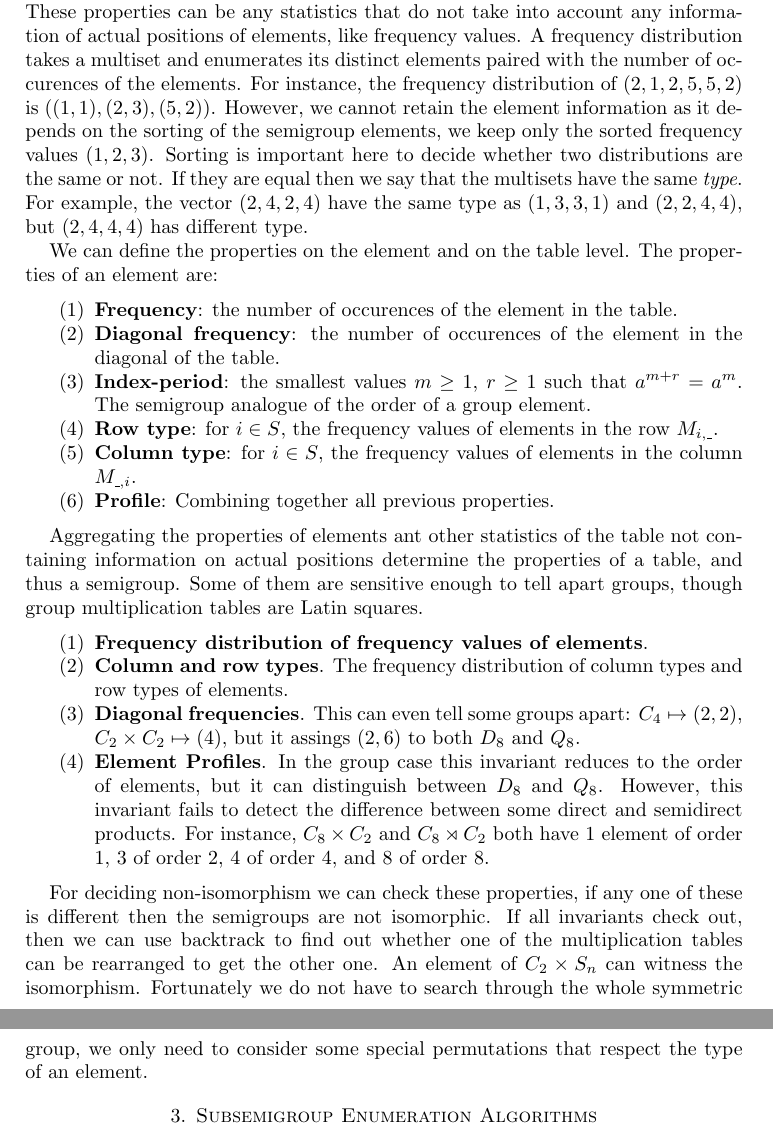
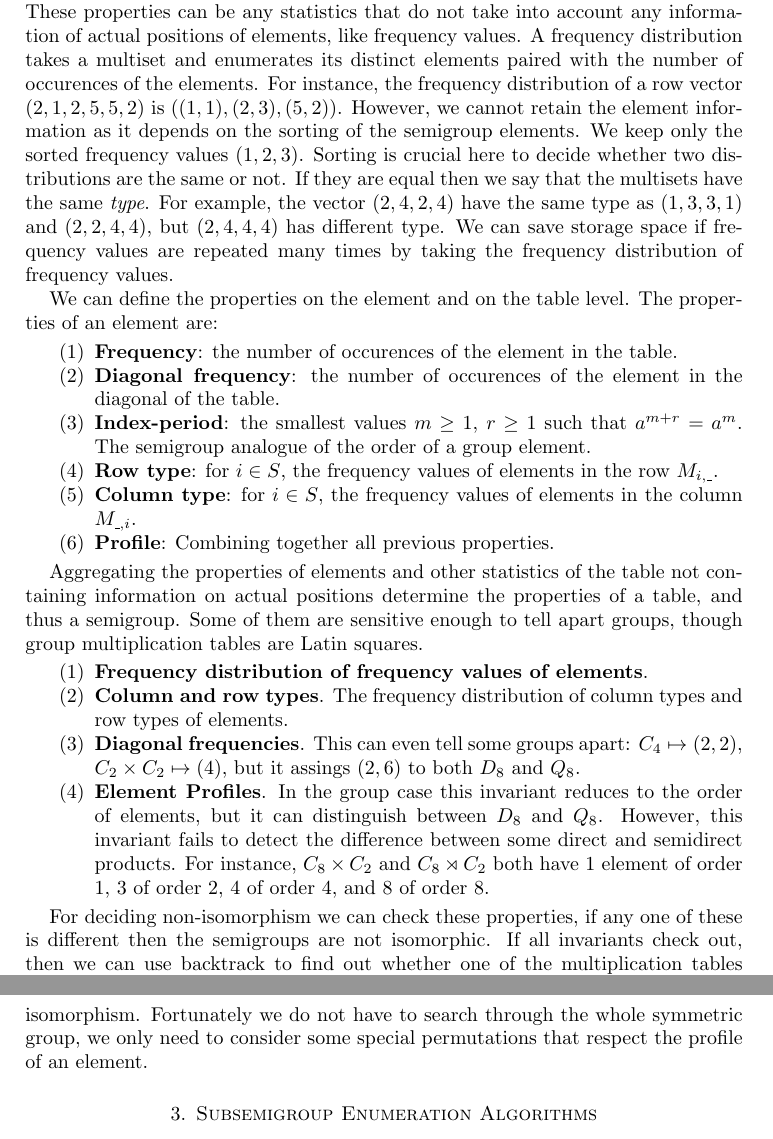
Before and after one commit to gap-packages/subsemi, a LaTeX paper (paper/subsemi.tex): two parts of pages 4 and 5 of 11, joined at a grey line, cut so that both start at the same text. Compiled offline with pdfLaTeX.

Commit message:
isomorphism reviewed

```diff
--- a/paper/subsemi.tex
+++ b/paper/subsemi.tex
@@ -173,12 +173,13 @@ Two semigroups $S$ and $T$ are isomorphic or anti-isomorphic if $M_S$ can be tra
 By computing some global properties of the multiplication tables that are invariant under these rearrangings in some cases we can easily decide non-isomorphism.
 These properties can be any statistics that do not take into account any information of actual positions of elements, like frequency values.
 A frequency distribution takes a multiset and enumerates its distinct elements paired with the number of occurences of the elements.
-For instance, the  frequency distribution of $(2,1,2,5,5,2)$ is $((1,1),(2,3),(5,2))$.
-However, we cannot retain the element information as it depends on the sorting of the semigroup elements, we keep only the sorted frequency values $(1,2,3)$.
-Sorting is important here to decide whether two distributions are the same or not.
+For instance, the  frequency distribution of a row vector $(2,1,2,5,5,2)$ is $((1,1),(2,3),(5,2))$.
+However, we cannot retain the element information as it depends on the sorting of the semigroup elements.
+We keep only the sorted frequency values $(1,2,3)$.
+Sorting is crucial here to decide whether two distributions are the same or not.
 If they are equal then we say that the multisets have the same \emph{type}.
 For example, the vector $(2,4,2,4)$ have the same type as $(1,3,3,1)$ and $(2,2,4,4)$, but $(2,4,4,4)$ has different type.
-
+We can save storage space if frequency values are repeated many times by taking the frequency distribution of frequency values.
 
 We can define the properties on the element and on the table level. The properties of an element are:
 
@@ -191,7 +192,7 @@ We can define the properties on the element and on the table level. The properti
 \item \textbf{Profile}: Combining together all previous properties.
 \end{enumerate}
 
-Aggregating the properties of elements ant other statistics of the table not containing information on actual positions determine the properties of a table, and thus a semigroup. Some of them are sensitive enough to tell apart groups, though group multiplication tables are Latin squares.
+Aggregating the properties of elements and other statistics of the table not containing information on actual positions determine the properties of a table, and thus a semigroup. Some of them are sensitive enough to tell apart groups, though group multiplication tables are Latin squares.
 \begin{enumerate}
 \item\textbf{Frequency distribution of frequency values of elements}. %Useless for groups as their multiplication tables are Latin squares.
 \item\textbf{Column and row types}. The frequency distribution of column types and row types of elements. %Useless for groups since all the principal ideals are the same.
@@ -202,7 +203,7 @@ Aggregating the properties of elements ant other statistics of the table not con
 For deciding non-isomorphism we can check these properties, if any one of these is different then the semigroups are not isomorphic.
 If all invariants check out, then we can use backtrack to find out whether one of the multiplication tables can be rearranged to get the other one.
 An element of $C_2\times S_n$ can witness the isomorphism.
-Fortunately we do not have to search through the whole symmetric group, we only need to consider some special permutations that respect the type of an element.
+Fortunately we do not have to search through the whole symmetric group, we only need to consider some special permutations that respect the profile of an element.
 
 \section{Subsemigroup Enumeration Algorithms}
 \label{sec:enum}
```
